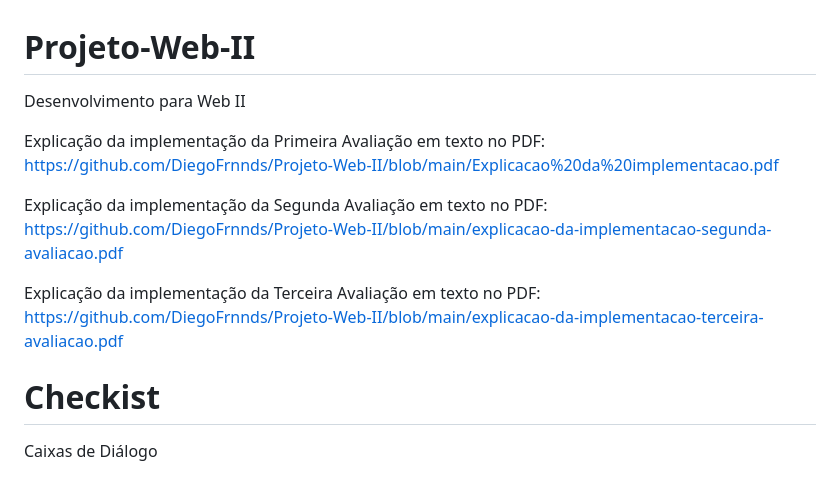
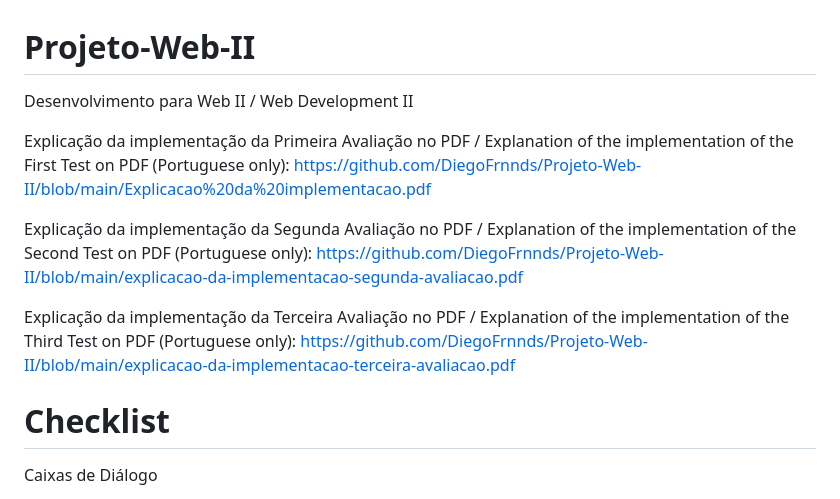
Before and after one commit to DiegoFrnnds/Projeto-Web-II, a Markdown page: README.md, the part around the change. Drawn GitHub-style.

Commit message:
added english description

```diff
--- a/README.md
+++ b/README.md
@@ -1,13 +1,13 @@
 # Projeto-Web-II
-Desenvolvimento para Web II
+Desenvolvimento para Web II / Web Development II
 
-Explicação da implementação da Primeira Avaliação em texto no PDF: https://github.com/DiegoFrnnds/Projeto-Web-II/blob/main/Explicacao%20da%20implementacao.pdf
+Explicação da implementação da Primeira Avaliação no PDF / Explanation of the implementation of the First Test on PDF (Portuguese only): https://github.com/DiegoFrnnds/Projeto-Web-II/blob/main/Explicacao%20da%20implementacao.pdf
 
-Explicação da implementação da Segunda Avaliação em texto no PDF: https://github.com/DiegoFrnnds/Projeto-Web-II/blob/main/explicacao-da-implementacao-segunda-avaliacao.pdf
+Explicação da implementação da Segunda Avaliação no PDF / Explanation of the implementation of the Second Test on PDF (Portuguese only): https://github.com/DiegoFrnnds/Projeto-Web-II/blob/main/explicacao-da-implementacao-segunda-avaliacao.pdf
 
-Explicação da implementação da Terceira Avaliação em texto no PDF: https://github.com/DiegoFrnnds/Projeto-Web-II/blob/main/explicacao-da-implementacao-terceira-avaliacao.pdf
+Explicação da implementação da Terceira Avaliação no PDF / Explanation of the implementation of the Third Test on PDF (Portuguese only): https://github.com/DiegoFrnnds/Projeto-Web-II/blob/main/explicacao-da-implementacao-terceira-avaliacao.pdf
 
-# Checkist
+# Checklist
 
 Caixas de Diálogo
 
```
